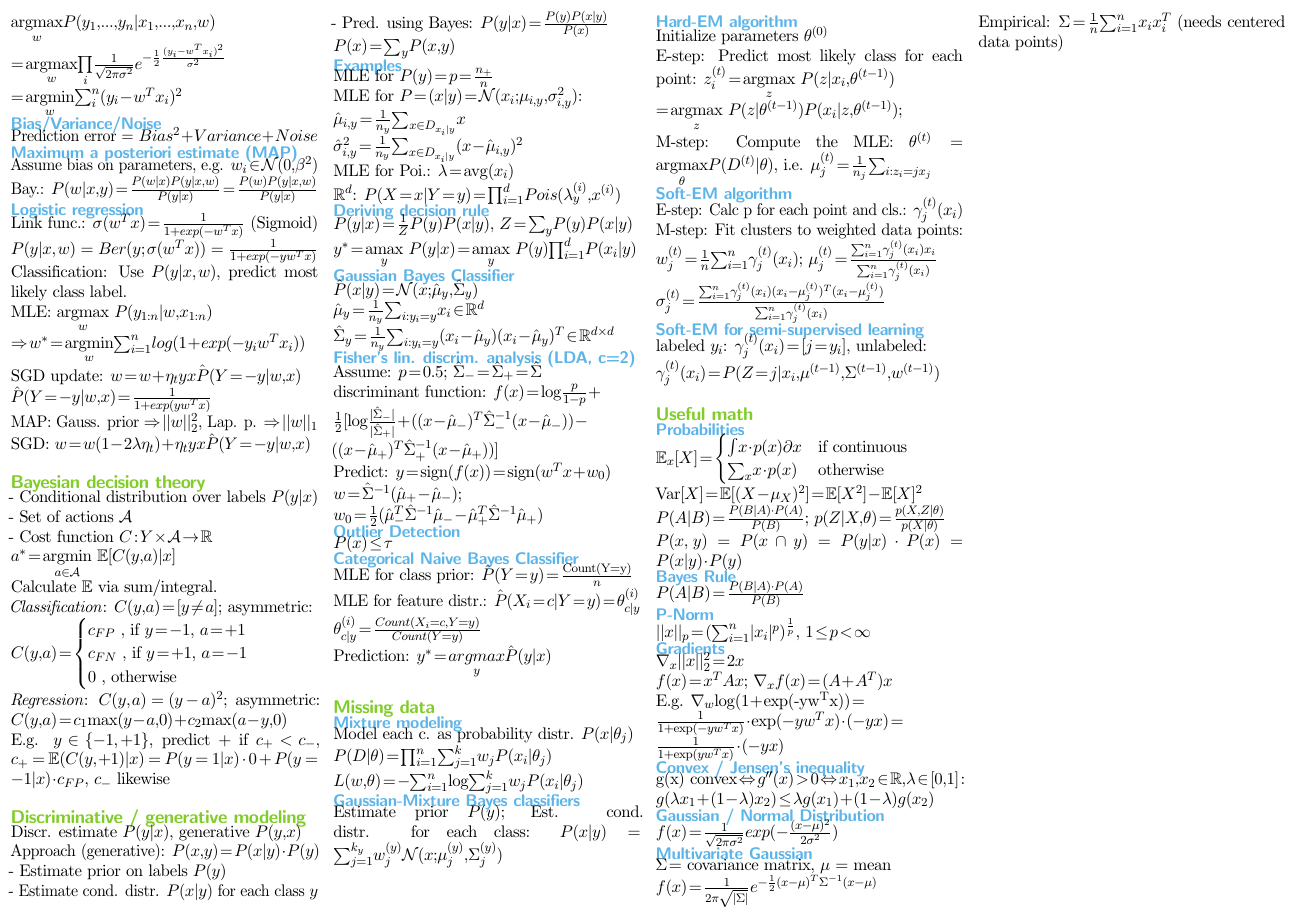
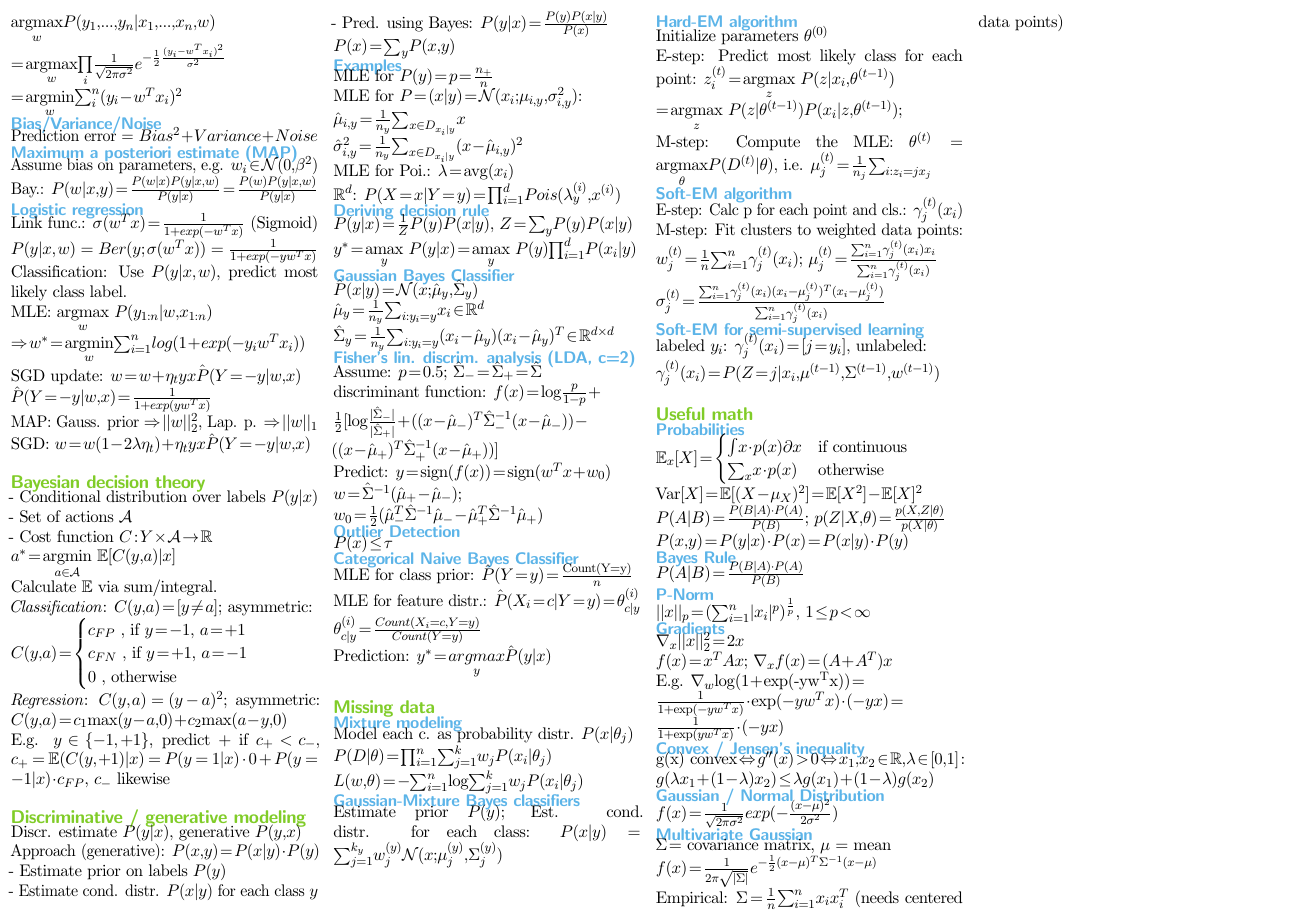
Before and after one commit to elwin/ML-Summary, a LaTeX document (Main.tex, which reads Math.tex): page 2 of 2. Compiled offline with pdfLaTeX.

Commit message:
Update on Overleaf.

```diff
--- a/Math.tex
+++ b/Math.tex
@@ -7,7 +7,7 @@ $\mathbb{E}_x[X] = \begin{cases}
   \end{cases}$\\
 $\operatorname{Var}[X] = \mathbb{E}[(X-\mu_X)^2] = \mathbb{E}[X^2] - \mathbb{E}[X]^2$\\
 $P(A|B) = \frac{P(B|A) \cdot P(A)}{P(B)}$; $p(Z|X,\theta) = \frac{p(X,Z|\theta)}{p(X|\theta)}$\\
-$P(x,y) = P(x \cap y)= P(y|x) \cdot P(x) = P(x|y) \cdot P(y)$
+$P(x,y) = P(y|x) \cdot P(x) = P(x|y) \cdot P(y)$
 
 \subsection*{Bayes Rule}
 $P(A|B) = \frac{P(B|A) \cdot P(A)}{P(B)}$
```
